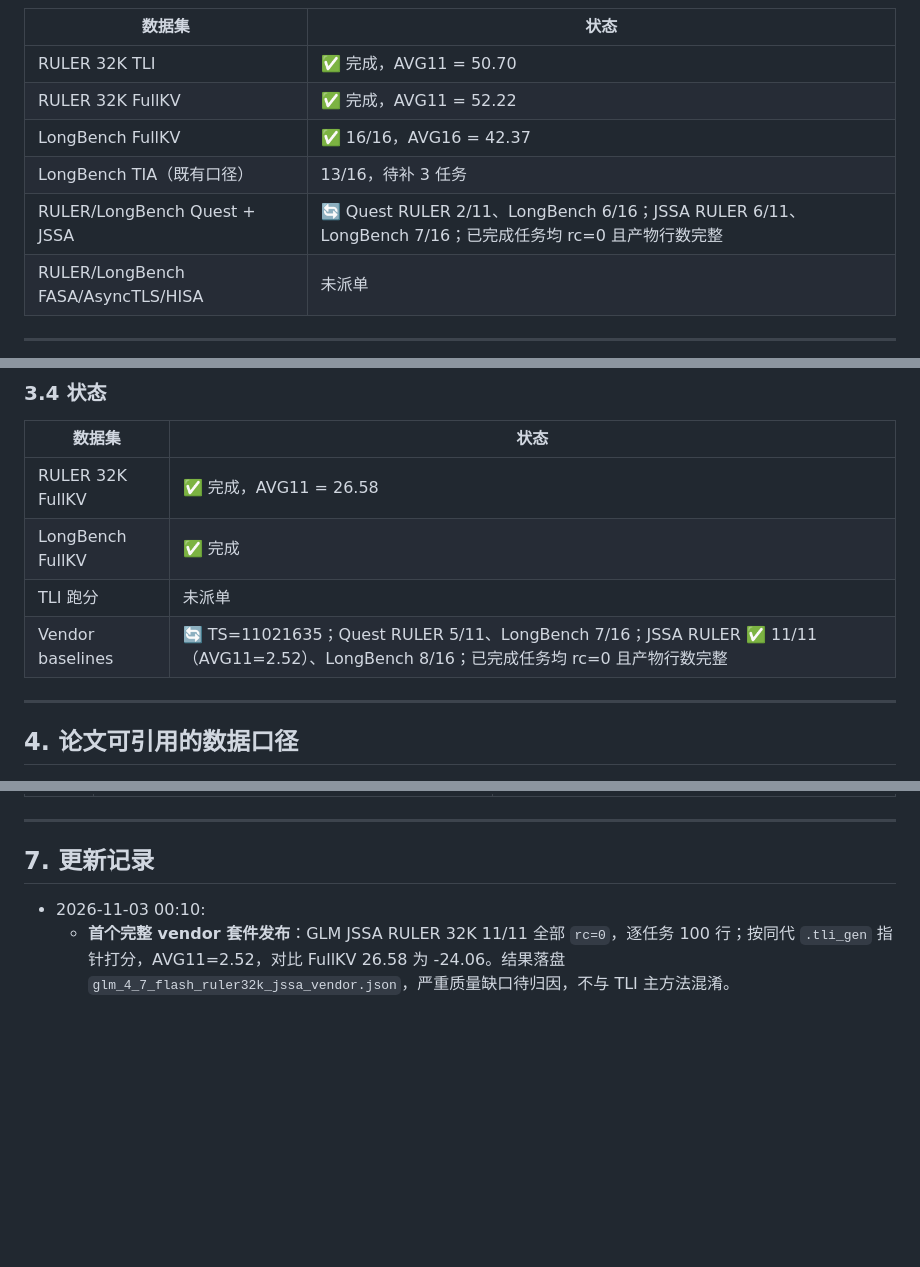
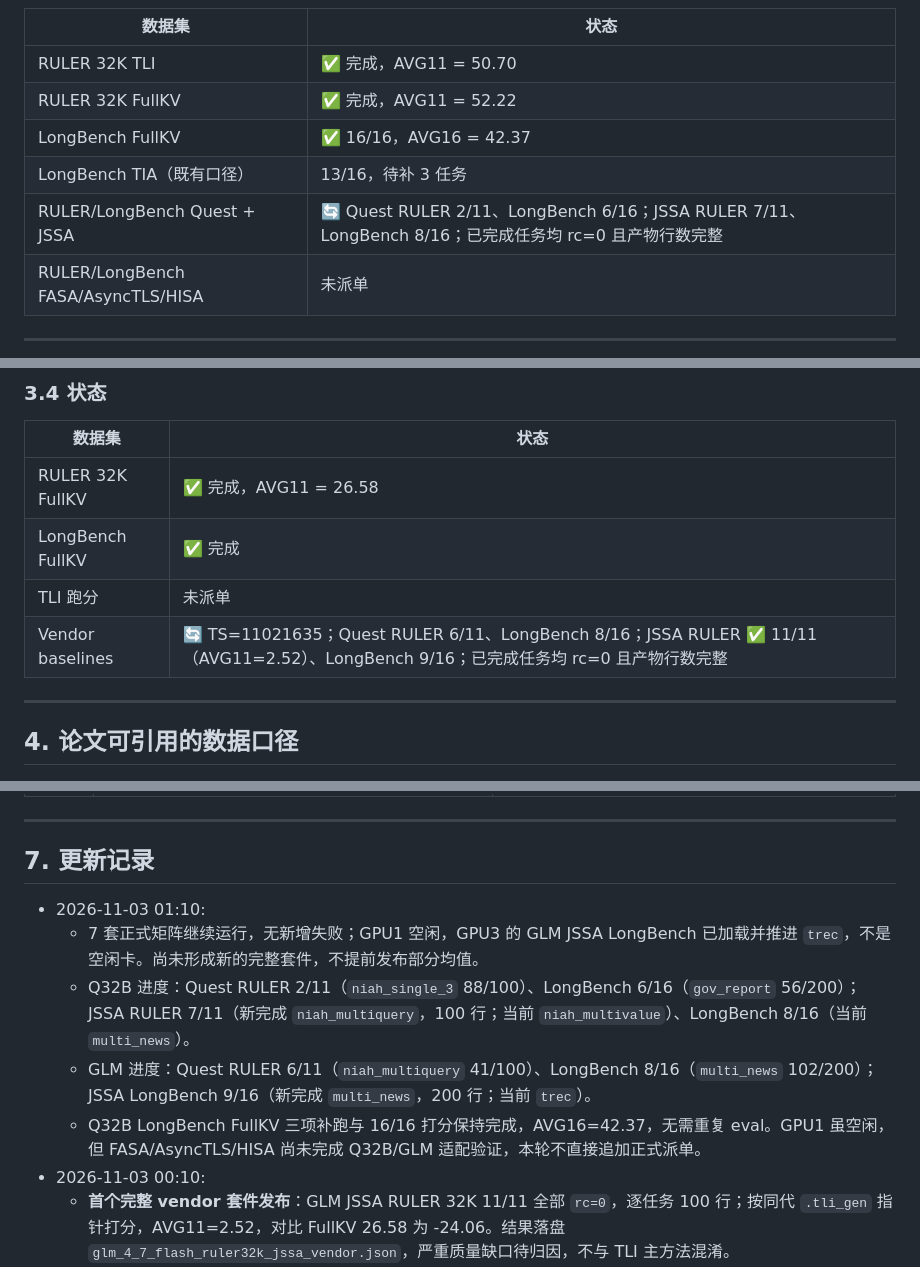
Before and after one commit to Chosen-David/two-level-attention, a Markdown page: research/docs/论文baseline矩阵补齐报告_20261031_by_claude.md, 3 parts joined by grey strips. Drawn GitHub-style; blank space fills up the shorter version.

Commit message:
docs(baseline): 更新七套矩阵 01:10 监督进度
Co-Authored-By: Kimi <noreply@moonshot.cn>

```diff
--- a/research/docs/论文baseline矩阵补齐报告_20261031_by_claude.md
+++ b/research/docs/论文baseline矩阵补齐报告_20261031_by_claude.md
@@ -87,7 +87,7 @@ TLI 领先最接近对手 HISA +1.08，领先 JSSA +1.64，领先 FullKV +1.39
 | RULER 32K FullKV | ✅ 完成，AVG11 = 52.22 |
 | LongBench FullKV | ✅ 16/16，AVG16 = 42.37 |
 | LongBench TIA（既有口径） | 13/16，待补 3 任务 |
-| RULER/LongBench Quest + JSSA | 🔄 Quest RULER 2/11、LongBench 6/16；JSSA RULER 6/11、LongBench 7/16；已完成任务均 rc=0 且产物行数完整 |
+| RULER/LongBench Quest + JSSA | 🔄 Quest RULER 2/11、LongBench 6/16；JSSA RULER 7/11、LongBench 8/16；已完成任务均 rc=0 且产物行数完整 |
 | RULER/LongBench FASA/AsyncTLS/HISA | 未派单 |
 
 ---
@@ -149,7 +149,7 @@ TLI 领先最接近对手 HISA +1.08，领先 JSSA +1.64，领先 FullKV +1.39
 | RULER 32K FullKV | ✅ 完成，AVG11 = 26.58 |
 | LongBench FullKV | ✅ 完成 |
 | TLI 跑分 | 未派单 |
-| Vendor baselines | 🔄 TS=11021635；Quest RULER 5/11、LongBench 7/16；JSSA RULER ✅ 11/11（AVG11=2.52）、LongBench 8/16；已完成任务均 rc=0 且产物行数完整 |
+| Vendor baselines | 🔄 TS=11021635；Quest RULER 6/11、LongBench 8/16；JSSA RULER ✅ 11/11（AVG11=2.52）、LongBench 9/16；已完成任务均 rc=0 且产物行数完整 |
 
 ---
 
@@ -224,6 +224,11 @@ TLI 领先最接近对手 HISA +1.08，领先 JSSA +1.64，领先 FullKV +1.39
 
 ## 7. 更新记录
 
+- 2026-11-03 01:10:
+  - 7 套正式矩阵继续运行，无新增失败；GPU1 空闲，GPU3 的 GLM JSSA LongBench 已加载并推进 `trec`，不是空闲卡。尚未形成新的完整套件，不提前发布部分均值。
+  - Q32B 进度：Quest RULER 2/11（`niah_single_3` 88/100）、LongBench 6/16（`gov_report` 56/200）；JSSA RULER 7/11（新完成 `niah_multiquery`，100 行；当前 `niah_multivalue`）、LongBench 8/16（当前 `multi_news`）。
+  - GLM 进度：Quest RULER 6/11（`niah_multiquery` 41/100）、LongBench 8/16（`multi_news` 102/200）；JSSA LongBench 9/16（新完成 `multi_news`，200 行；当前 `trec`）。
+  - Q32B LongBench FullKV 三项补跑与 16/16 打分保持完成，AVG16=42.37，无需重复 eval。GPU1 虽空闲，但 FASA/AsyncTLS/HISA 尚未完成 Q32B/GLM 适配验证，本轮不直接追加正式派单。
 - 2026-11-03 00:10:
   - **首个完整 vendor 套件发布**：GLM JSSA RULER 32K 11/11 全部 `rc=0`，逐任务 100 行；按同代 `.tli_gen` 指针打分，AVG11=2.52，对比 FullKV 26.58 为 -24.06。结果落盘 `glm_4_7_flash_ruler32k_jssa_vendor.json`，严重质量缺口待归因，不与 TLI 主方法混淆。
   - Q32B 进度：Quest RULER 2/11、LongBench 6/16；JSSA RULER 6/11、LongBench 7/16。当前分别运行 RULER `niah_single_3`/`niah_multiquery` 与 LongBench `gov_report`/`qmsum`。
```
Also changed, not shown: other parts of research/docs/论文baseline矩阵补齐报告_20261031_by_claude.md (+2 -2 lines).
